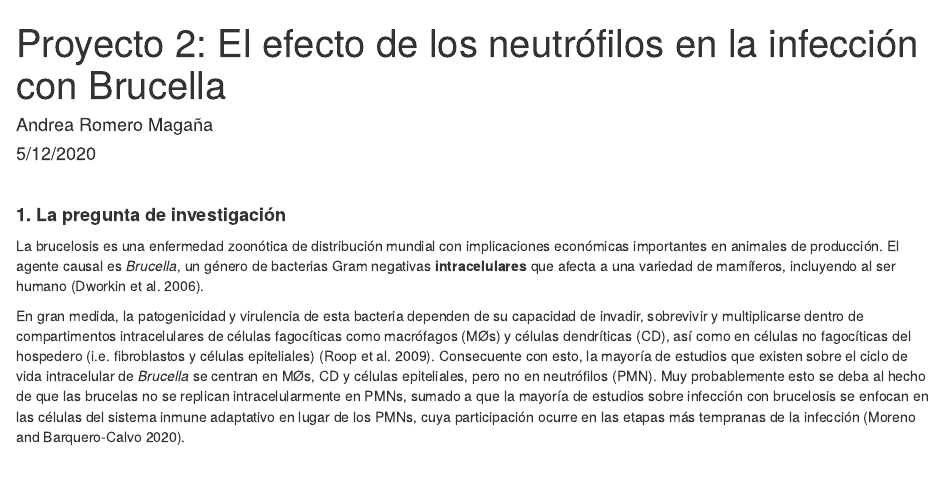
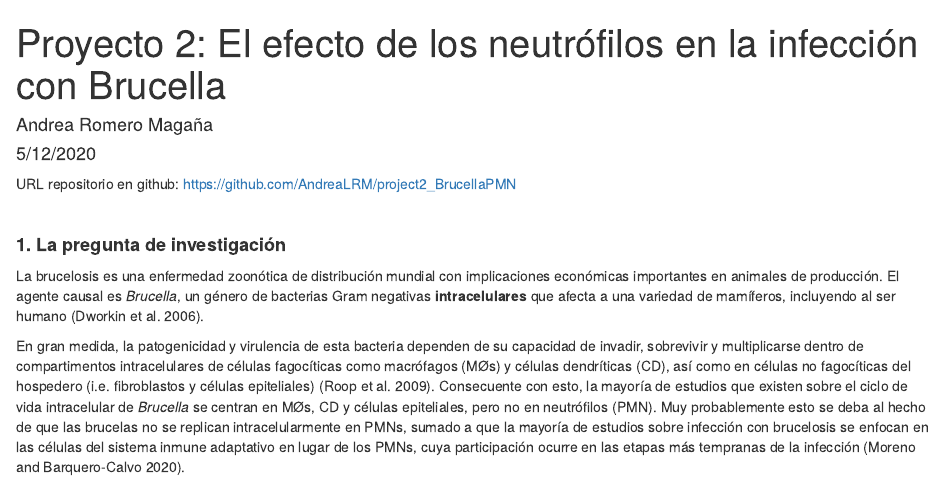
Before and after one commit to AndreaLRM/project2_BrucellaPMN, an R Markdown document (proyecto2_Brucella/proyect2/scripts/proyecto2_Brucella.Rmd): the page in a window 1100 px wide, from its top. The pictures show the output file proyecto2_Brucella/proyect2/manuscript/proyecto2_Brucella.html that the author committed with the source, opened offline.

Commit message:
Cambios locales a github

```diff
--- a/proyecto2_Brucella/proyect2/scripts/proyecto2_Brucella.Rmd
+++ b/proyecto2_Brucella/proyect2/scripts/proyecto2_Brucella.Rmd
@@ -5,6 +5,8 @@ date: "5/12/2020"
 output: html_document
 bibliography: proyecto2_brucella.bib
 ---
+URL repositorio en github: https://github.com/AndreaLRM/project2_BrucellaPMN
+
 &nbsp;
 
 #### **1. La pregunta de investigación**
```
Also changed, not shown: proyecto2_Brucella/proyect2/manuscript/proyecto2_Brucella.html, proyecto2_Brucella/proyect2/scripts/proyecto2_Brucella.Rmd (1 more changed lines).
